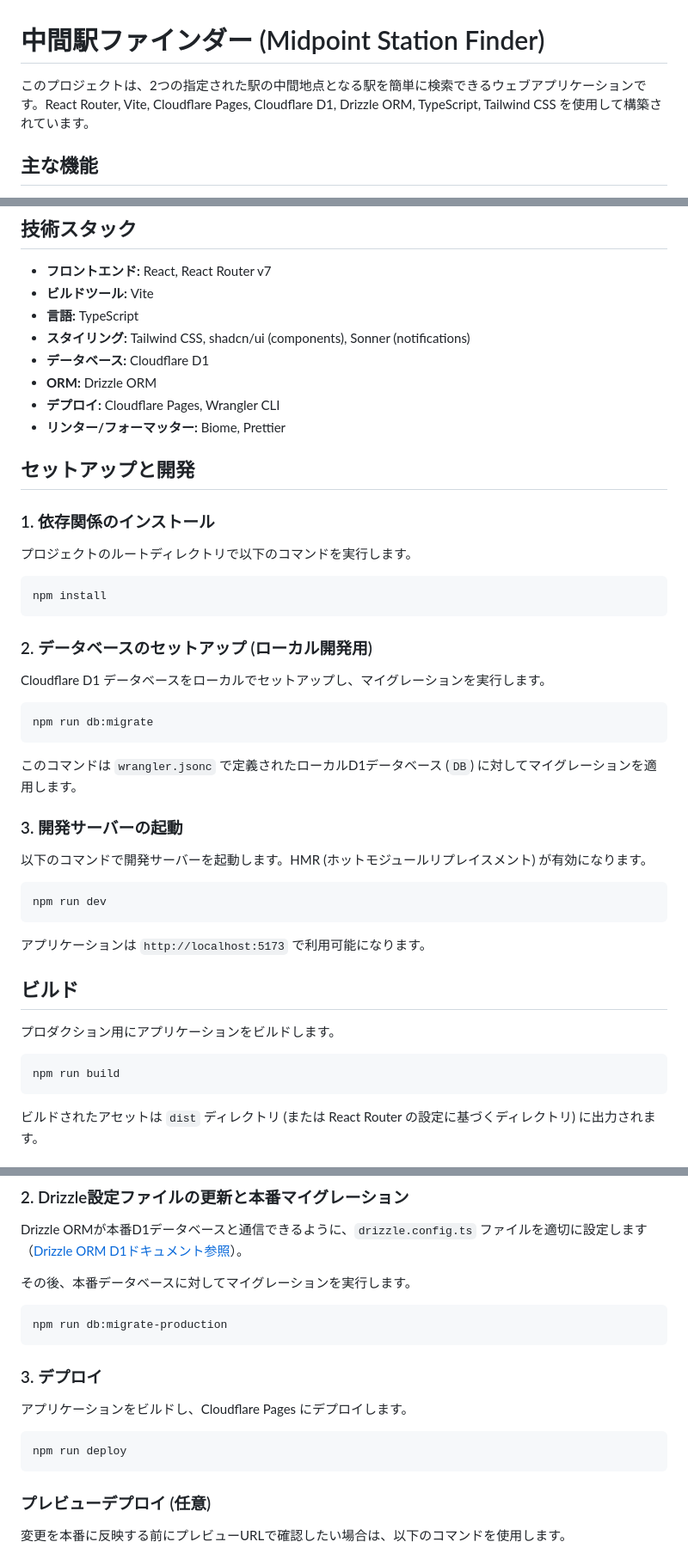
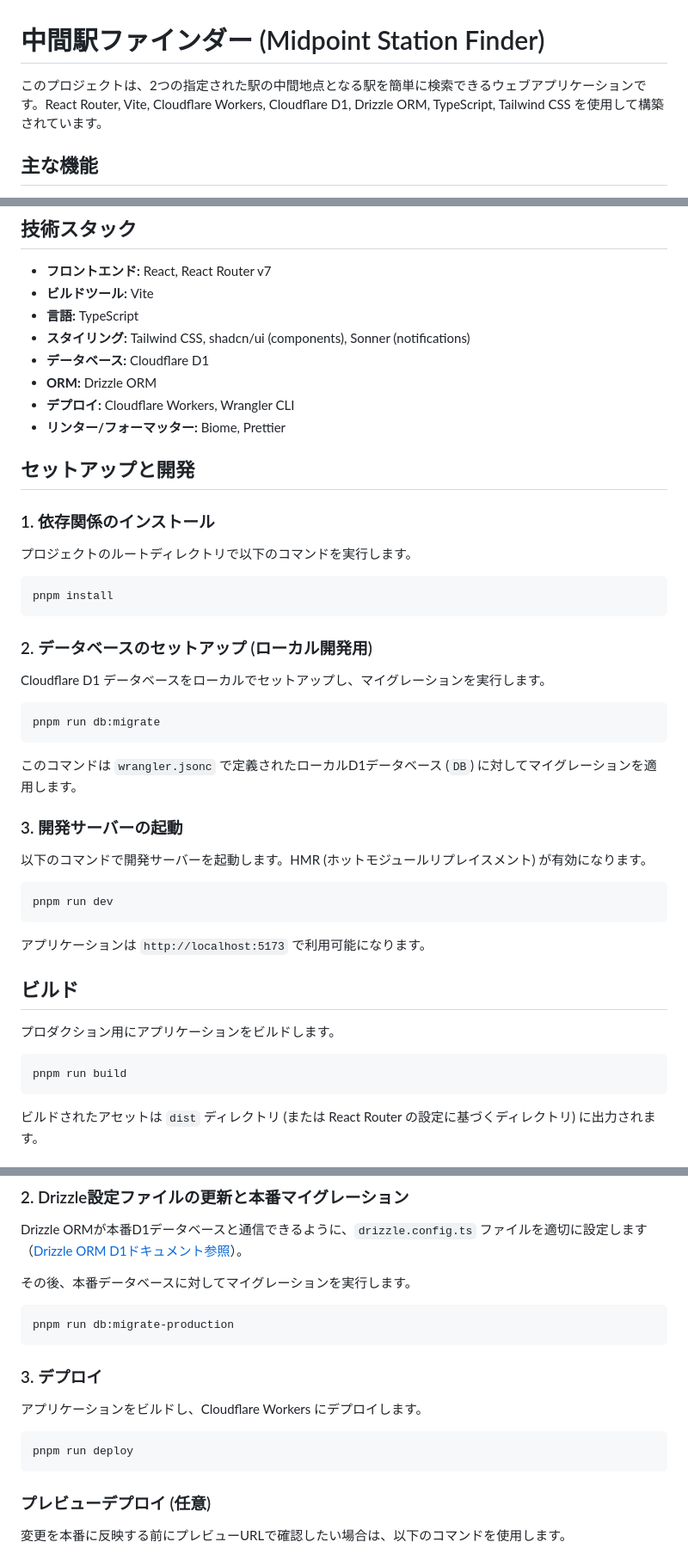
Before and after one commit to coji/midpoint-station-finder, a Markdown page: README.md, 3 parts joined by grey strips. Shown: that part at 86% size. GitHub-like rendering.

Commit message:
Update README to reflect deployment changes and consistent package manager usage

````diff
--- a/README.md
+++ b/README.md
@@ -1,7 +1,7 @@
 
 # 中間駅ファインダー (Midpoint Station Finder)
 
-このプロジェクトは、2つの指定された駅の中間地点となる駅を簡単に検索できるウェブアプリケーションです。React Router, Vite, Cloudflare Pages, Cloudflare D1, Drizzle ORM, TypeScript, Tailwind CSS を使用して構築されています。
+このプロジェクトは、2つの指定された駅の中間地点となる駅を簡単に検索できるウェブアプリケーションです。React Router, Vite, Cloudflare Workers, Cloudflare D1, Drizzle ORM, TypeScript, Tailwind CSS を使用して構築されています。
 
 ## 主な機能
 
@@ -23,7 +23,7 @@
 * **スタイリング:** Tailwind CSS, shadcn/ui (components), Sonner (notifications)
 * **データベース:** Cloudflare D1
 * **ORM:** Drizzle ORM
-* **デプロイ:** Cloudflare Pages, Wrangler CLI
+* **デプロイ:** Cloudflare Workers, Wrangler CLI
 * **リンター/フォーマッター:** Biome, Prettier
 
 ## セットアップと開発
@@ -33,7 +33,7 @@
 プロジェクトのルートディレクトリで以下のコマンドを実行します。
 
 ```bash
-npm install
+pnpm install
 ```
 
 ### 2. データベースのセットアップ (ローカル開発用)
@@ -41,7 +41,7 @@ npm install
 Cloudflare D1 データベースをローカルでセットアップし、マイグレーションを実行します。
 
 ```bash
-npm run db:migrate
+pnpm run db:migrate
 ```
 
 このコマンドは `wrangler.jsonc` で定義されたローカルD1データベース (`DB`) に対してマイグレーションを適用します。
@@ -51,7 +51,7 @@ npm run db:migrate
 以下のコマンドで開発サーバーを起動します。HMR (ホットモジュールリプレイスメント) が有効になります。
 
 ```bash
-npm run dev
+pnpm run dev
 ```
 
 アプリケーションは `http://localhost:5173` で利用可能になります。
@@ -61,7 +61,7 @@ npm run dev
 プロダクション用にアプリケーションをビルドします。
 
 ```bash
-npm run build
+pnpm run build
 ```
 
 ビルドされたアセットは `dist` ディレクトリ (または React Router の設定に基づくディレクトリ) に出力されます。
@@ -87,15 +87,15 @@ Drizzle ORMが本番D1データベースと通信できるように、`drizzle.c
 その後、本番データベースに対してマイグレーションを実行します。
 
 ```sh
-npm run db:migrate-production
+pnpm run db:migrate-production
 ```
 
 ### 3. デプロイ
 
-アプリケーションをビルドし、Cloudflare Pages にデプロイします。
+アプリケーションをビルドし、Cloudflare Workers にデプロイします。
 
 ```sh
-npm run deploy
+pnpm run deploy
 ```
 
 ### プレビューデプロイ (任意)
````
